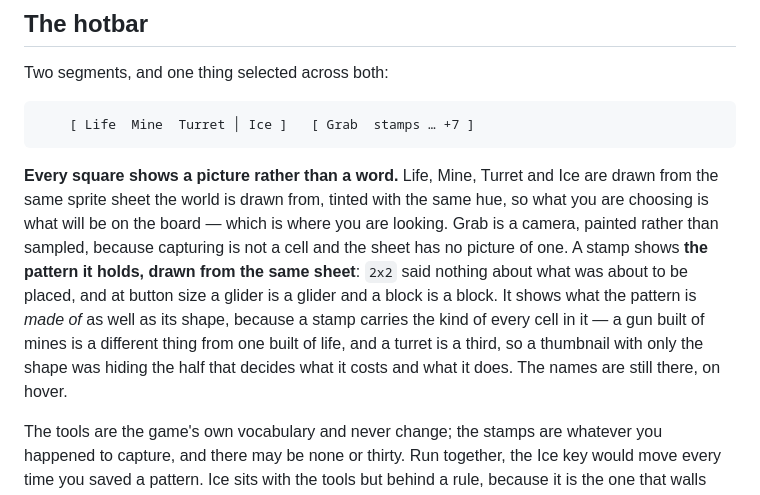
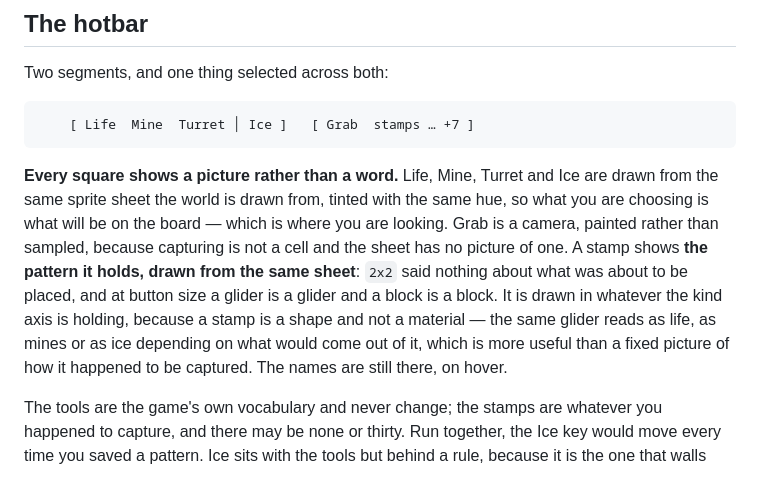
Before and after one commit to oliver-cameron/ConwaysKingdom, a Markdown page: docs/game.md, the part around the change. GitHub-like rendering.

Commit message:
game.md said a stamp carries its materials, and it does not
The bar's thumbnail paragraph was written when a stamp was a pattern and
a material at once. It is a shape now and is drawn in whatever the kind
axis is holding.

Co-Authored-By: Claude Opus 5 (1M context) <noreply@anthropic.com>
Claude-Session: https://claude.ai/code/session_018Eio2myYqV6FN5WkUWCvZf

````diff
--- a/docs/game.md
+++ b/docs/game.md
@@ -220,7 +220,7 @@ Two segments, and one thing selected across both:
     [ Life  Mine  Turret │ Ice ]   [ Grab  stamps … +7 ]
 ```
 
-**Every square shows a picture rather than a word.** Life, Mine, Turret and Ice are drawn from the same sprite sheet the world is drawn from, tinted with the same hue, so what you are choosing is what will be on the board — which is where you are looking. Grab is a camera, painted rather than sampled, because capturing is not a cell and the sheet has no picture of one. A stamp shows **the pattern it holds, drawn from the same sheet**: `2x2` said nothing about what was about to be placed, and at button size a glider is a glider and a block is a block. It shows what the pattern is *made of* as well as its shape, because a stamp carries the kind of every cell in it — a gun built of mines is a different thing from one built of life, and a turret is a third, so a thumbnail with only the shape was hiding the half that decides what it costs and what it does. The names are still there, on hover.
+**Every square shows a picture rather than a word.** Life, Mine, Turret and Ice are drawn from the same sprite sheet the world is drawn from, tinted with the same hue, so what you are choosing is what will be on the board — which is where you are looking. Grab is a camera, painted rather than sampled, because capturing is not a cell and the sheet has no picture of one. A stamp shows **the pattern it holds, drawn from the same sheet**: `2x2` said nothing about what was about to be placed, and at button size a glider is a glider and a block is a block. It is drawn in whatever the kind axis is holding, because a stamp is a shape and not a material — the same glider reads as life, as mines or as ice depending on what would come out of it, which is more useful than a fixed picture of how it happened to be captured. The names are still there, on hover.
 
 The tools are the game's own vocabulary and never change; the stamps are whatever you happened to capture, and there may be none or thirty. Run together, the Ice key would move every time you saved a pattern. Ice sits with the tools but behind a rule, because it is the one that walls people off and should not be a neighbour of the one you draw with.
 
````
